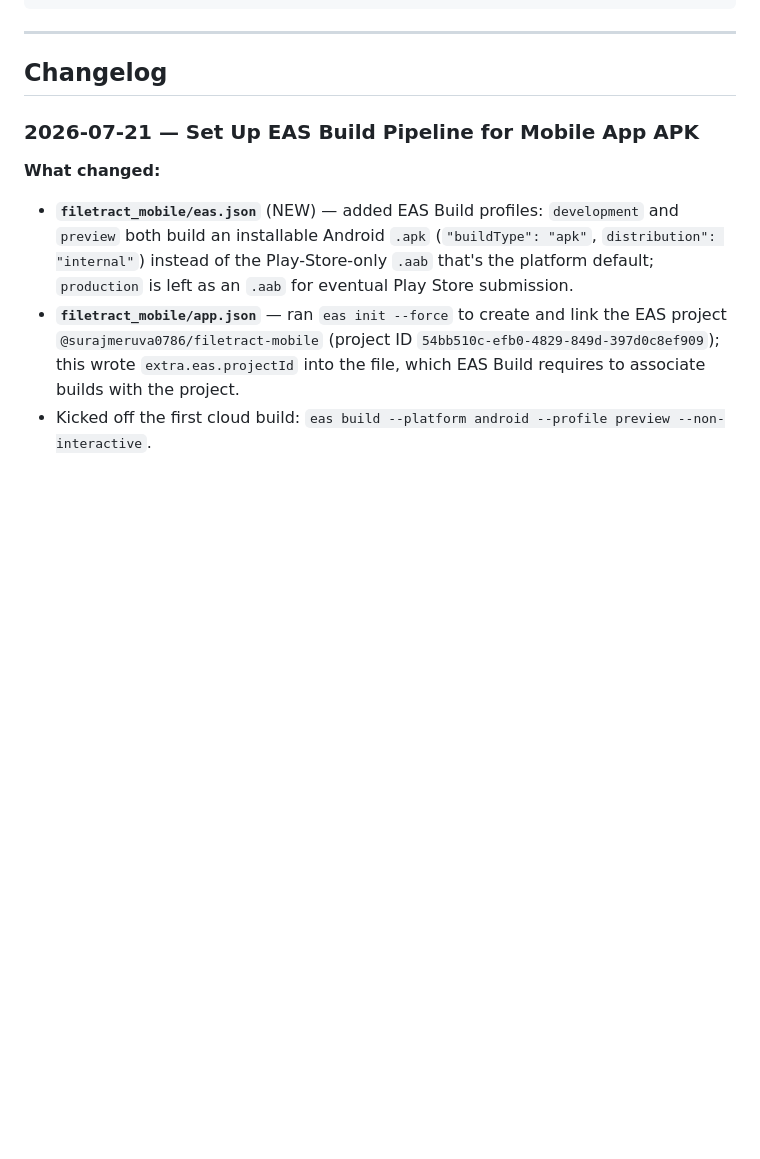
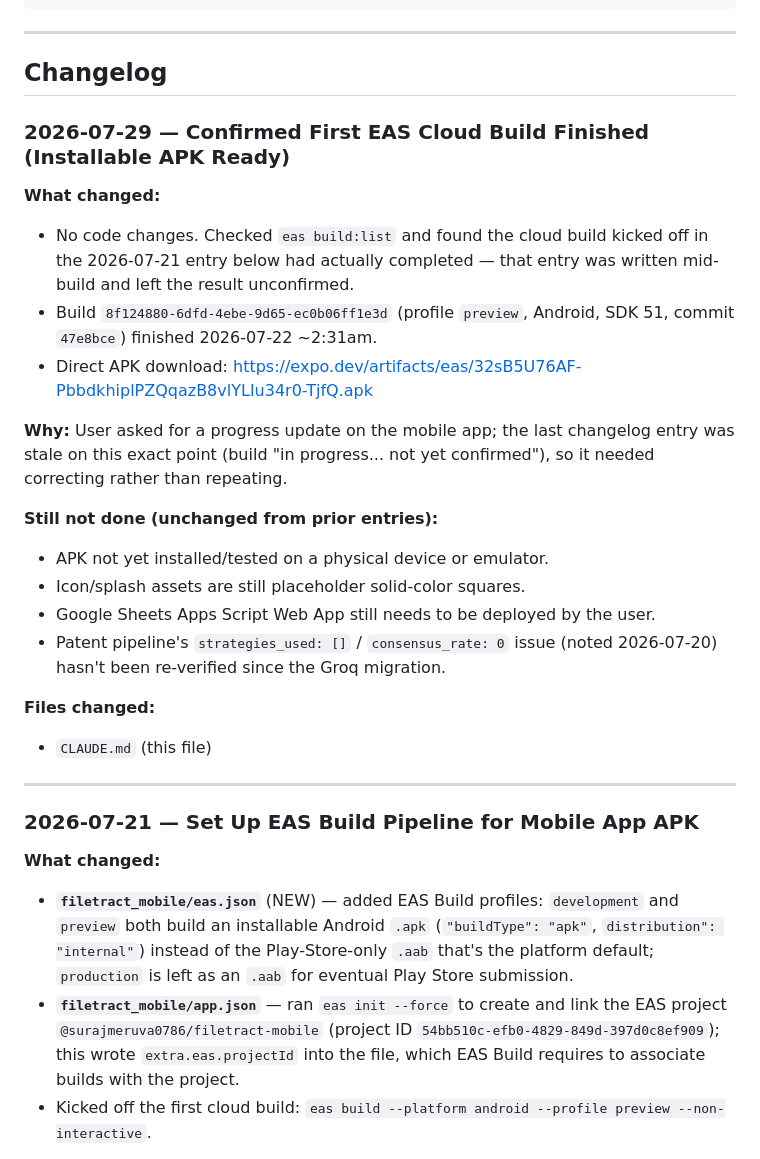
Before and after one commit to surajmeruva0786/FileTract, a Markdown page: CLAUDE.md, the part around the change. Drawn GitHub-style; blank space fills up the shorter version.

Commit message:
Confirm EAS build finished; correct stale changelog note
The prior entry was written mid-build and left the outcome
unconfirmed. eas build:list shows it finished successfully with a
downloadable APK.

Co-Authored-By: Claude Sonnet 5 <noreply@anthropic.com>

```diff
--- a/CLAUDE.md
+++ b/CLAUDE.md
@@ -58,6 +58,26 @@ FLASK_ENV=production                   # Optional
 ---
 
 ## Changelog
+
+### 2026-07-29 — Confirmed First EAS Cloud Build Finished (Installable APK Ready)
+
+**What changed:**
+- No code changes. Checked `eas build:list` and found the cloud build kicked off in the 2026-07-21 entry below had actually completed — that entry was written mid-build and left the result unconfirmed.
+- Build `8f124880-6dfd-4ebe-9d65-ec0b06ff1e3d` (profile `preview`, Android, SDK 51, commit `47e8bce`) finished 2026-07-22 ~2:31am.
+- Direct APK download: https://expo.dev/artifacts/eas/32sB5U76AF-PbbdkhiplPZQqazB8vlYLIu34r0-TjfQ.apk
+
+**Why:** User asked for a progress update on the mobile app; the last changelog entry was stale on this exact point (build "in progress... not yet confirmed"), so it needed correcting rather than repeating.
+
+**Still not done (unchanged from prior entries):**
+- APK not yet installed/tested on a physical device or emulator.
+- Icon/splash assets are still placeholder solid-color squares.
+- Google Sheets Apps Script Web App still needs to be deployed by the user.
+- Patent pipeline's `strategies_used: []` / `consensus_rate: 0` issue (noted 2026-07-20) hasn't been re-verified since the Groq migration.
+
+**Files changed:**
+- `CLAUDE.md` (this file)
+
+---
 
 ### 2026-07-21 — Set Up EAS Build Pipeline for Mobile App APK
 
```
